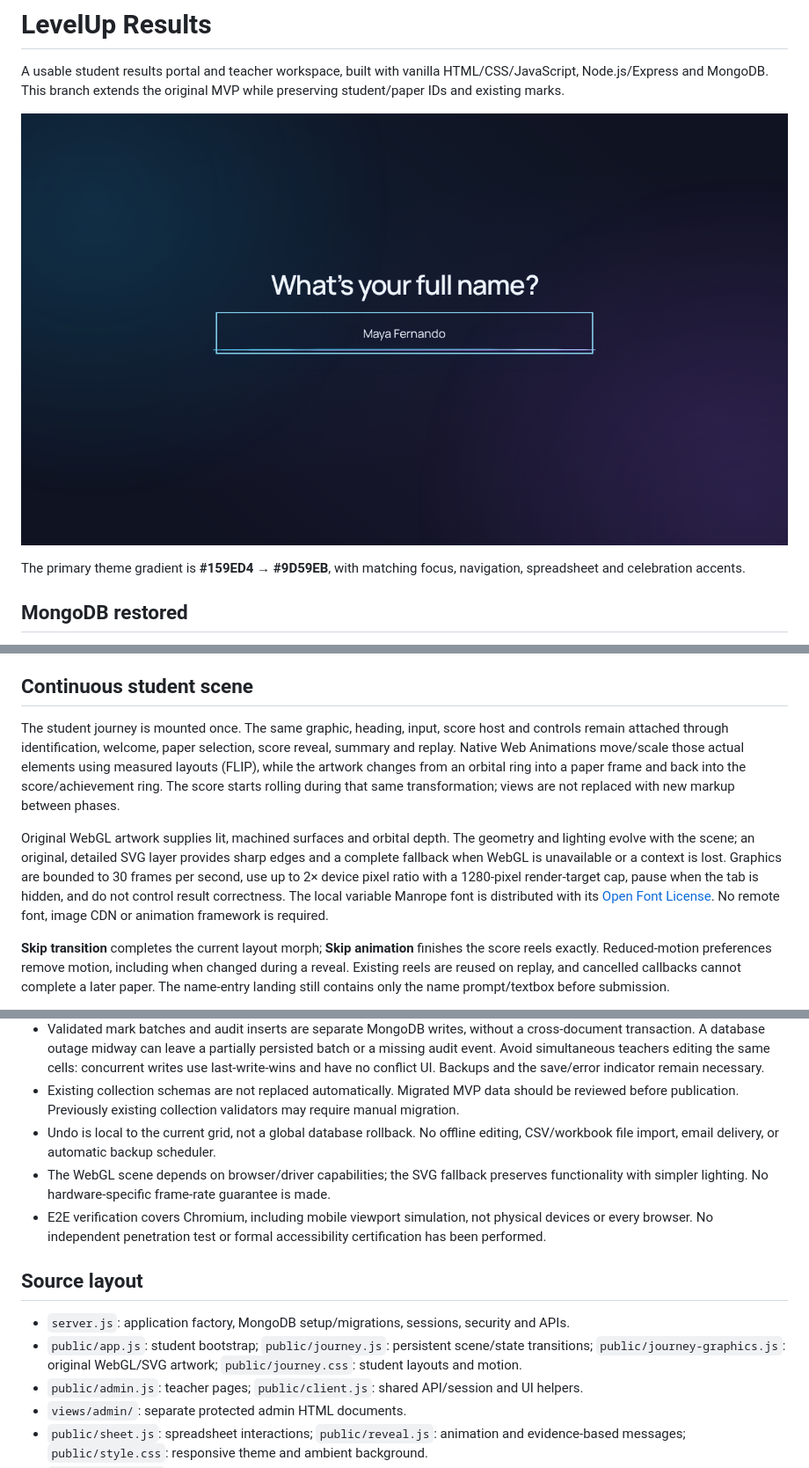
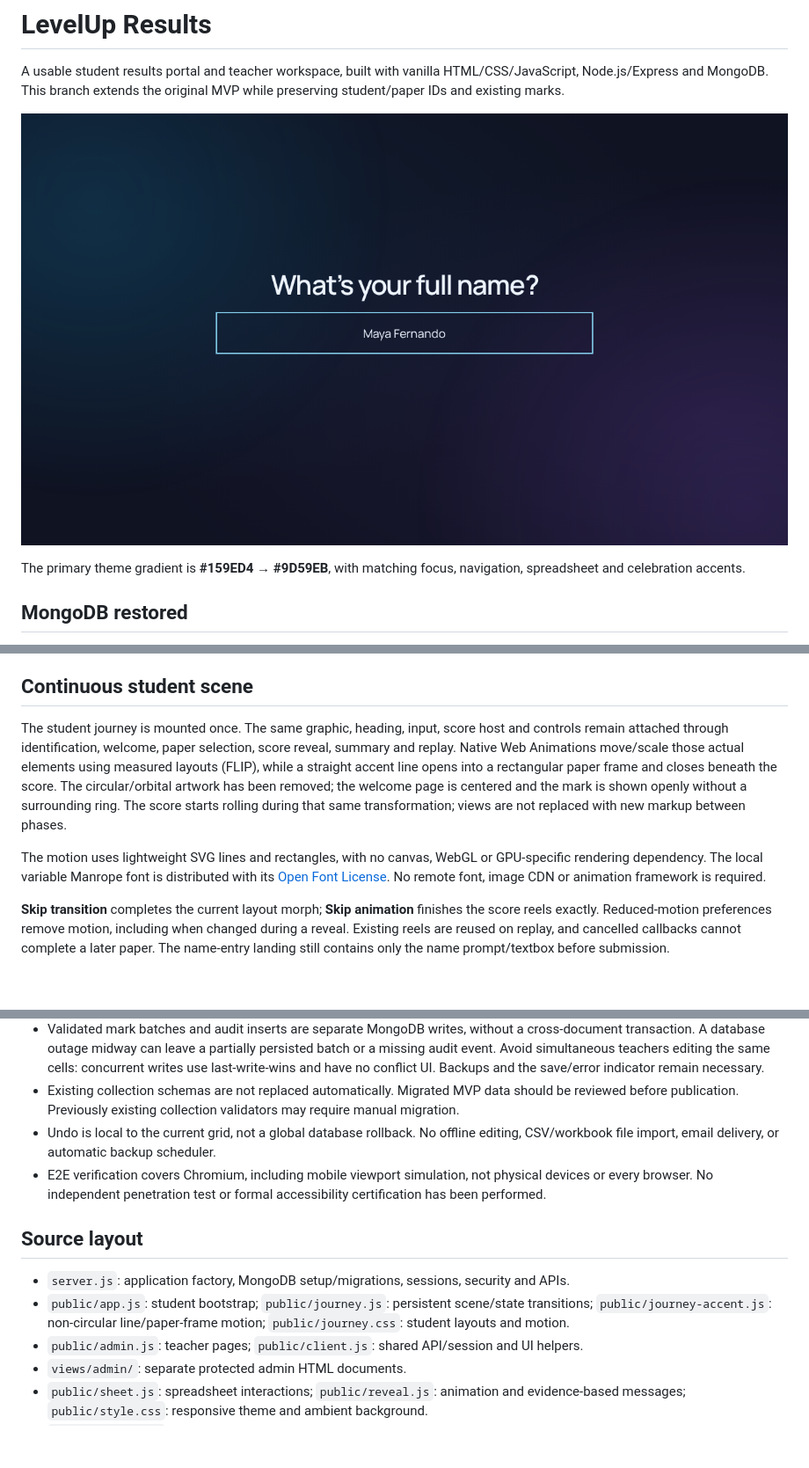
Before and after one commit to nethsara-rahiru/Students-Results-Portals, a Markdown page: README.md, 3 parts joined by grey strips. Shown at 88% size. GitHub-like rendering; pictures changed too: docs/screenshots/welcome.png; blank space fills up the shorter version.

Commit message:
feat: complete ring-free student layouts and updated previews

```diff
--- a/README.md
+++ b/README.md
@@ -90,9 +90,9 @@ Each valid published paper is revealed individually in spreadsheet order. The st
 
 ## Continuous student scene
 
-The student journey is mounted once. The same graphic, heading, input, score host and controls remain attached through identification, welcome, paper selection, score reveal, summary and replay. Native Web Animations move/scale those actual elements using measured layouts (FLIP), while the artwork changes from an orbital ring into a paper frame and back into the score/achievement ring. The score starts rolling during that same transformation; views are not replaced with new markup between phases.
+The student journey is mounted once. The same graphic, heading, input, score host and controls remain attached through identification, welcome, paper selection, score reveal, summary and replay. Native Web Animations move/scale those actual elements using measured layouts (FLIP), while a straight accent line opens into a rectangular paper frame and closes beneath the score. The circular/orbital artwork has been removed; the welcome page is centered and the mark is shown openly without a surrounding ring. The score starts rolling during that same transformation; views are not replaced with new markup between phases.
 
-Original WebGL artwork supplies lit, machined surfaces and orbital depth. The geometry and lighting evolve with the scene; an original, detailed SVG layer provides sharp edges and a complete fallback when WebGL is unavailable or a context is lost. Graphics are bounded to 30 frames per second, use up to 2× device pixel ratio with a 1280-pixel render-target cap, pause when the tab is hidden, and do not control result correctness. The local variable Manrope font is distributed with its [Open Font License](public/assets/manrope-LICENSE.txt). No remote font, image CDN or animation framework is required.
+The motion uses lightweight SVG lines and rectangles, with no canvas, WebGL or GPU-specific rendering dependency. The local variable Manrope font is distributed with its [Open Font License](public/assets/manrope-LICENSE.txt). No remote font, image CDN or animation framework is required.
 
 **Skip transition** completes the current layout morph; **Skip animation** finishes the score reels exactly. Reduced-motion preferences remove motion, including when changed during a reveal. Existing reels are reused on replay, and cancelled callbacks cannot complete a later paper. The name-entry landing still contains only the name prompt/textbox before submission.
 
@@ -146,13 +146,12 @@ Regularly test `mongorestore` to an **isolated** database/server and verify stud
 - Validated mark batches and audit inserts are separate MongoDB writes, without a cross-document transaction. A database outage midway can leave a partially persisted batch or a missing audit event. Avoid simultaneous teachers editing the same cells: concurrent writes use last-write-wins and have no conflict UI. Backups and the save/error indicator remain necessary.
 - Existing collection schemas are not replaced automatically. Migrated MVP data should be reviewed before publication. Previously existing collection validators may require manual migration.
 - Undo is local to the current grid, not a global database rollback. No offline editing, CSV/workbook file import, email delivery, or automatic backup scheduler.
-- The WebGL scene depends on browser/driver capabilities; the SVG fallback preserves functionality with simpler lighting. No hardware-specific frame-rate guarantee is made.
 - E2E verification covers Chromium, including mobile viewport simulation, not physical devices or every browser. No independent penetration test or formal accessibility certification has been performed.
 
 ## Source layout
 
 - `server.js`: application factory, MongoDB setup/migrations, sessions, security and APIs.
-- `public/app.js`: student bootstrap; `public/journey.js`: persistent scene/state transitions; `public/journey-graphics.js`: original WebGL/SVG artwork; `public/journey.css`: student layouts and motion.
+- `public/app.js`: student bootstrap; `public/journey.js`: persistent scene/state transitions; `public/journey-accent.js`: non-circular line/paper-frame motion; `public/journey.css`: student layouts and motion.
 - `public/admin.js`: teacher pages; `public/client.js`: shared API/session and UI helpers.
 - `views/admin/`: separate protected admin HTML documents.
 - `public/sheet.js`: spreadsheet interactions; `public/reveal.js`: animation and evidence-based messages; `public/style.css`: responsive theme and ambient background.
```
Also changed, not shown: docs/architecture.md (+1 -1 lines), docs/testing.md (+3 -5 lines), docs/screenshots/mobile.png, 9 other files.
